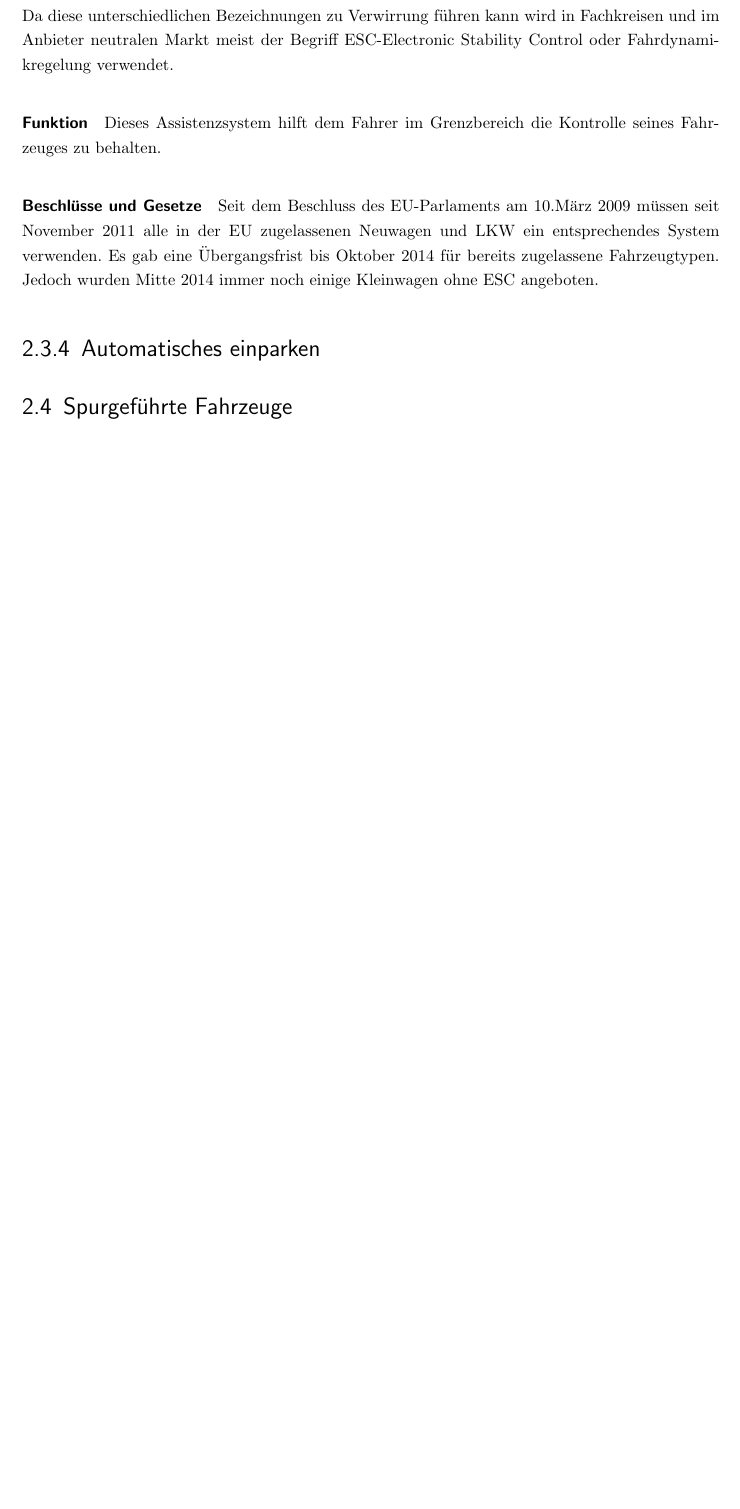
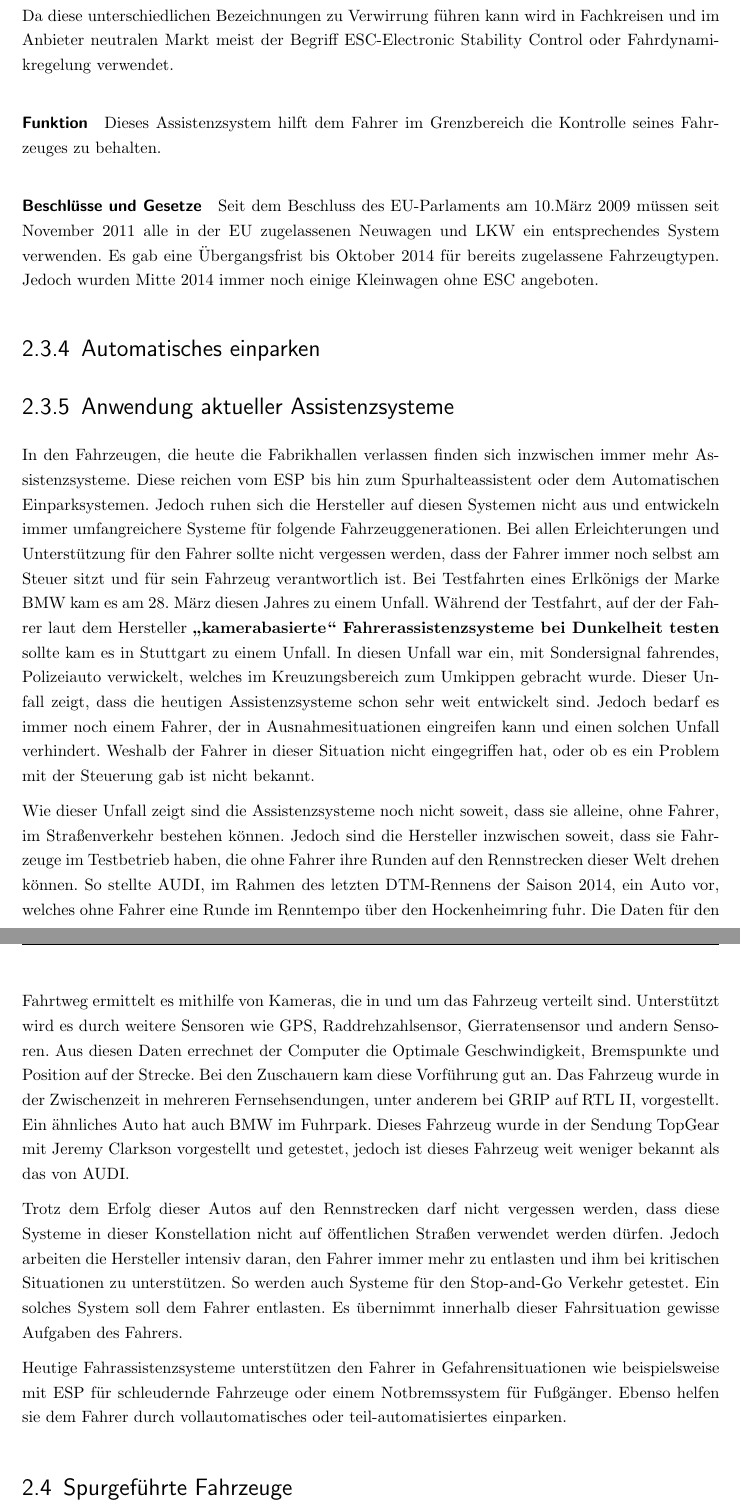
Before and after one commit to saschlick/Studienarbeit, a LaTeX document (Studienarbeit/Dokument/Skript.tex, which reads Studienarbeit/Dokument/content/02-Grundlagen.tex): part of page 7 of 16 before the commit and two parts of pages 7 and 8 of 17 after it, the two joined at a grey line, cut so that both start at the same text, the shorter picture padded with empty space. The pictures show the PDF file Studienarbeit/Dokument/Skript.pdf that the author committed with the source.

Commit message:
Ergänzung
Überschrift und Text Aktuelle Situation

```diff
--- a/Studienarbeit/Dokument/content/02-Grundlagen.tex
+++ b/Studienarbeit/Dokument/content/02-Grundlagen.tex
@@ -35,5 +35,19 @@ Da diese unterschiedlichen Bezeichnungen zu Verwirrung führen kann wird in Fach
 
 
 \subsection{Automatisches einparken}
+\subsection{Anwendung aktueller Assistenzsysteme}
+In den Fahrzeugen, die heute die Fabrikhallen verlassen finden sich inzwischen immer mehr Assistenzsysteme. Diese reichen vom ESP bis hin zum Spurhalteassistent oder dem Automatischen Einparksystemen. Jedoch ruhen sich die Hersteller auf diesen Systemen nicht aus und entwickeln immer umfangreichere Systeme für folgende Fahrzeuggenerationen.
+Bei allen Erleichterungen und Unterstützung für den Fahrer sollte nicht vergessen werden, dass der Fahrer immer noch selbst am Steuer sitzt und für sein Fahrzeug verantwortlich ist. Bei Testfahrten eines Erlkönigs der Marke BMW kam es am 28. März diesen Jahres zu einem Unfall. Während der Testfahrt, auf der der Fahrer laut dem Hersteller \textbf{„kamerabasierte“ Fahrerassistenzsysteme bei Dunkelheit testen} sollte kam es in Stuttgart zu einem Unfall. In diesen Unfall war ein, mit Sondersignal fahrendes, Polizeiauto verwickelt, welches im Kreuzungsbereich zum Umkippen gebracht wurde.
+Dieser Unfall zeigt, dass die heutigen Assistenzsysteme schon sehr weit entwickelt sind. Jedoch bedarf es immer noch einem Fahrer, der in Ausnahmesituationen eingreifen kann und einen solchen Unfall verhindert. Weshalb der Fahrer in dieser Situation nicht eingegriffen hat, oder ob es ein Problem mit der Steuerung gab ist nicht bekannt.
+
+Wie dieser Unfall zeigt sind die Assistenzsysteme noch nicht soweit, dass sie alleine, ohne Fahrer, im Straßenverkehr bestehen können. Jedoch sind die Hersteller inzwischen soweit, dass sie Fahrzeuge im Testbetrieb haben, die ohne Fahrer ihre Runden auf den Rennstrecken dieser Welt drehen können. So stellte AUDI, im Rahmen des letzten DTM-Rennens der Saison 2014, ein Auto vor, welches ohne Fahrer eine Runde im Renntempo über den Hockenheimring fuhr. Die Daten für den Fahrtweg ermittelt es mithilfe von Kameras, die in und um das Fahrzeug verteilt sind. Unterstützt wird es durch weitere Sensoren wie GPS, Raddrehzahlsensor, Gierratensensor und andern Sensoren. Aus diesen Daten errechnet der Computer die Optimale Geschwindigkeit, Bremspunkte und Position auf der Strecke. Bei den Zuschauern kam diese Vorführung gut an. Das Fahrzeug wurde in der Zwischenzeit in mehreren Fernsehsendungen, unter anderem bei GRIP auf RTL II, vorgestellt.
+Ein ähnliches Auto hat auch BMW im Fuhrpark. Dieses Fahrzeug wurde in der Sendung TopGear mit Jeremy Clarkson vorgestellt und getestet, jedoch ist dieses Fahrzeug weit weniger bekannt als das von AUDI.
+
+Trotz dem Erfolg dieser Autos auf den Rennstrecken darf nicht vergessen werden, dass diese Systeme in dieser Konstellation nicht auf öffentlichen Straßen verwendet werden dürfen. Jedoch arbeiten die Hersteller intensiv daran, den Fahrer immer mehr zu entlasten und ihm bei kritischen Situationen zu unterstützen. So werden auch Systeme für den Stop-and-Go Verkehr getestet. Ein solches System soll dem Fahrer entlasten. Es übernimmt innerhalb dieser Fahrsituation gewisse Aufgaben des Fahrers.
+
+Heutige Fahrassistenzsysteme unterstützen den Fahrer in Gefahrensituationen wie beispielsweise mit ESP für schleudernde Fahrzeuge oder einem Notbremssystem für Fußgänger. Ebenso helfen sie dem Fahrer durch vollautomatisches oder teil-automatisiertes einparken.
+
+
+
 
 \section{Spurgeführte Fahrzeuge}
```
Also changed, not shown: Studienarbeit/Dokument/Skript.pdf, 3 other files.
